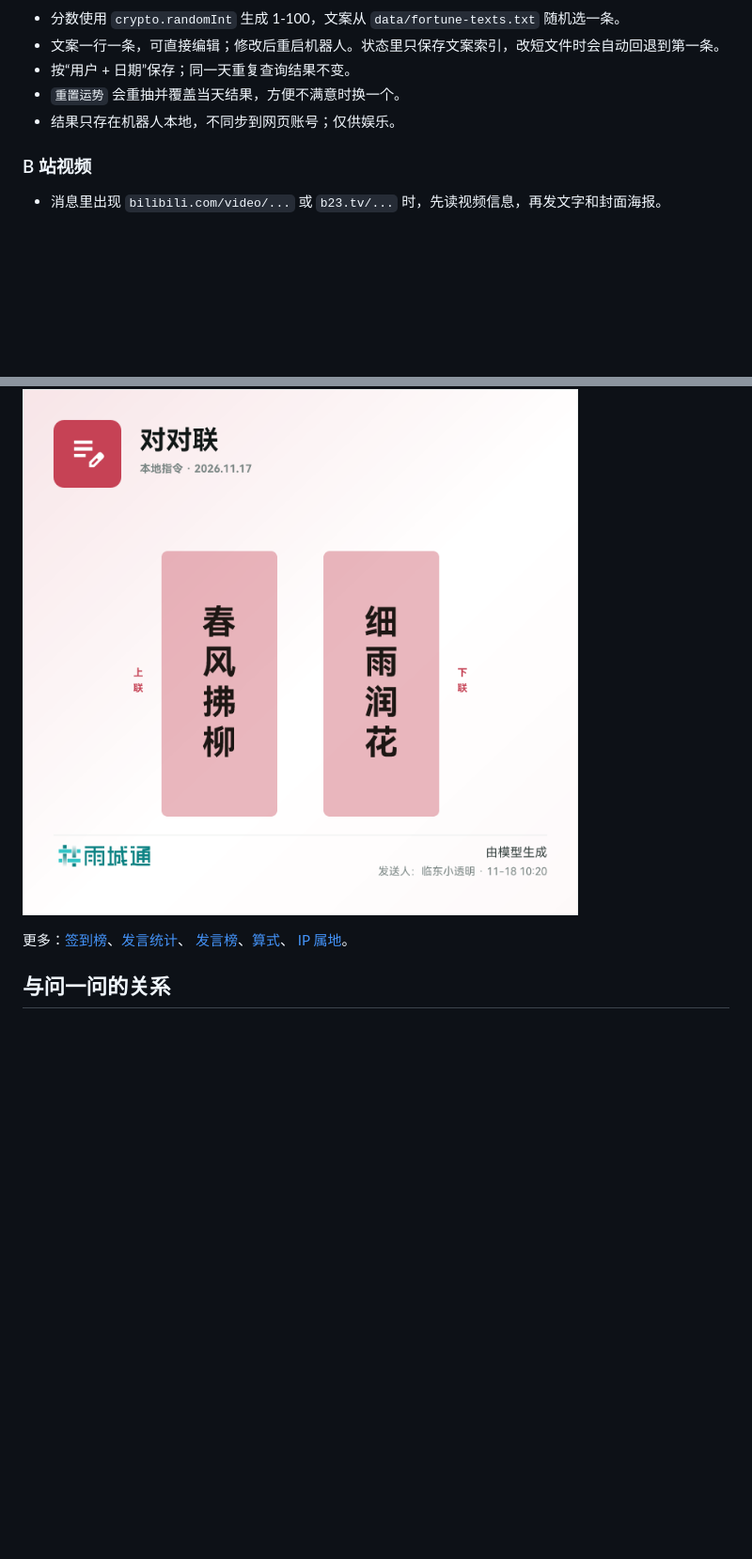
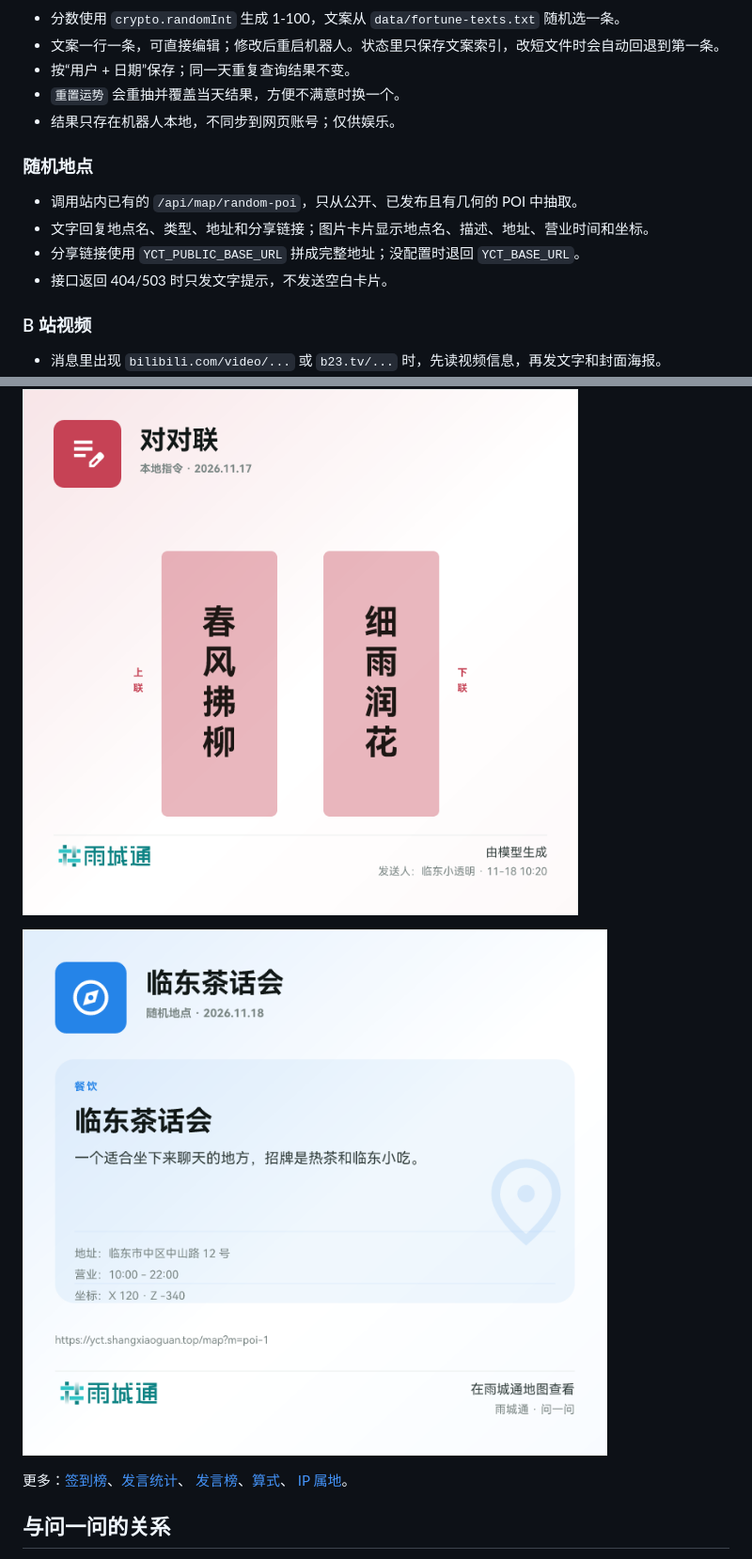
Before and after one commit to LindongCityServer/yct-v2, a Markdown page: docs/QQ_BOT_COMMANDS.md, 2 parts joined by grey strips. Shown at 94% size. Drawn GitHub-style; pictures changed too: docs/assets/qq-bot-cards/poi.png (added); blank space fills up the shorter version.

```diff
--- a/docs/QQ_BOT_COMMANDS.md
+++ b/docs/QQ_BOT_COMMANDS.md
@@ -158,6 +160,13 @@
 - `重置运势` 会重抽并覆盖当天结果，方便不满意时换一个。
 - 结果只存在机器人本地，不同步到网页账号；仅供娱乐。
 
+### 随机地点
+
+- 调用站内已有的 `/api/map/random-poi`，只从公开、已发布且有几何的 POI 中抽取。
+- 文字回复地点名、类型、地址和分享链接；图片卡片显示地点名、描述、地址、营业时间和坐标。
+- 分享链接使用 `YCT_PUBLIC_BASE_URL` 拼成完整地址；没配置时退回 `YCT_BASE_URL`。
+- 接口返回 404/503 时只发文字提示，不发送空白卡片。
+
 ### B 站视频
 
 - 消息里出现 `bilibili.com/video/...` 或 `b23.tv/...` 时，先读视频信息，再发文字和封面海报。
@@ -231,6 +240,8 @@
 
 ![对对联卡片](assets/qq-bot-cards/couplet.png)
 
+![随机地点卡片](assets/qq-bot-cards/poi.png)
+
 更多：[签到榜](assets/qq-bot-cards/signin-board.png)、[发言统计](assets/qq-bot-cards/stats.png)、
 [发言榜](assets/qq-bot-cards/board.png)、[算式](assets/qq-bot-cards/calc.png)、
 [IP 属地](assets/qq-bot-cards/ip.png)。
```
Also changed, not shown: other parts of docs/QQ_BOT_COMMANDS.md (+2 -0 lines), docs/QQ_BOT.md (+4 -2 lines), 4 other files.
